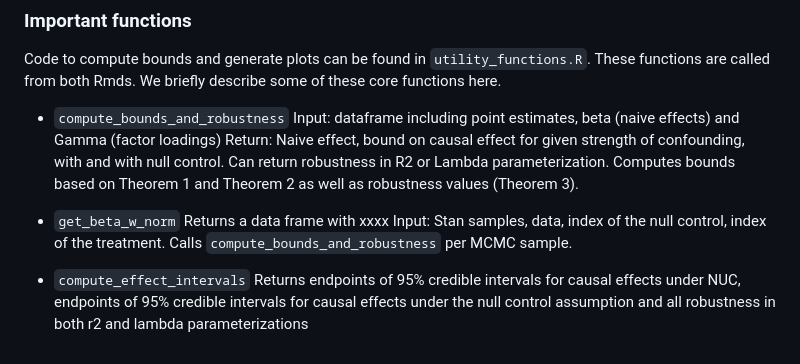
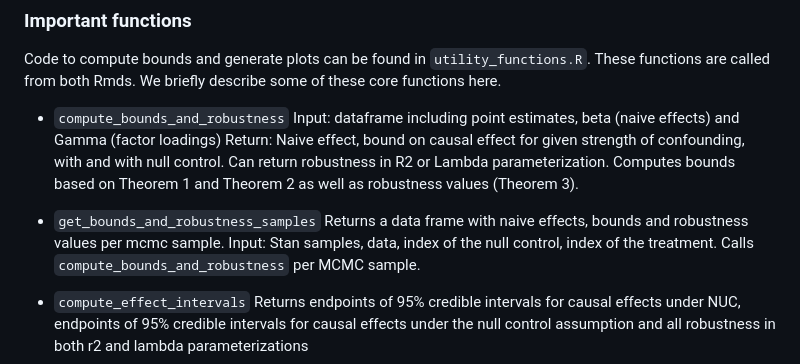
Before and after one commit to afranks86/factor-sensitivity, a Markdown page: README.md, the part around the change. Rendered like a GitHub page.

````diff
--- a/README.md
+++ b/README.md
@@ -59,8 +59,8 @@ Input: dataframe including point estimates, beta (naive effects) and Gamma (fact
 Return: Naive effect, bound on causal effect for given strength of confounding, with and with null control.
 Can return robustness in R2 or Lambda parameterization.  Computes bounds based on Theorem 1 and Theorem 2 as well as robustness values (Theorem 3).
 
-- ```get_beta_w_norm```
-Returns a data frame with xxxx
+- ```get_bounds_and_robustness_samples```
+Returns a data frame with naive effects, bounds and robustness values per mcmc sample.
 Input: Stan samples, data, index of the null control, index of the treatment.  Calls ```compute_bounds_and_robustness``` per MCMC sample.
 
 - ```compute_effect_intervals```
````
